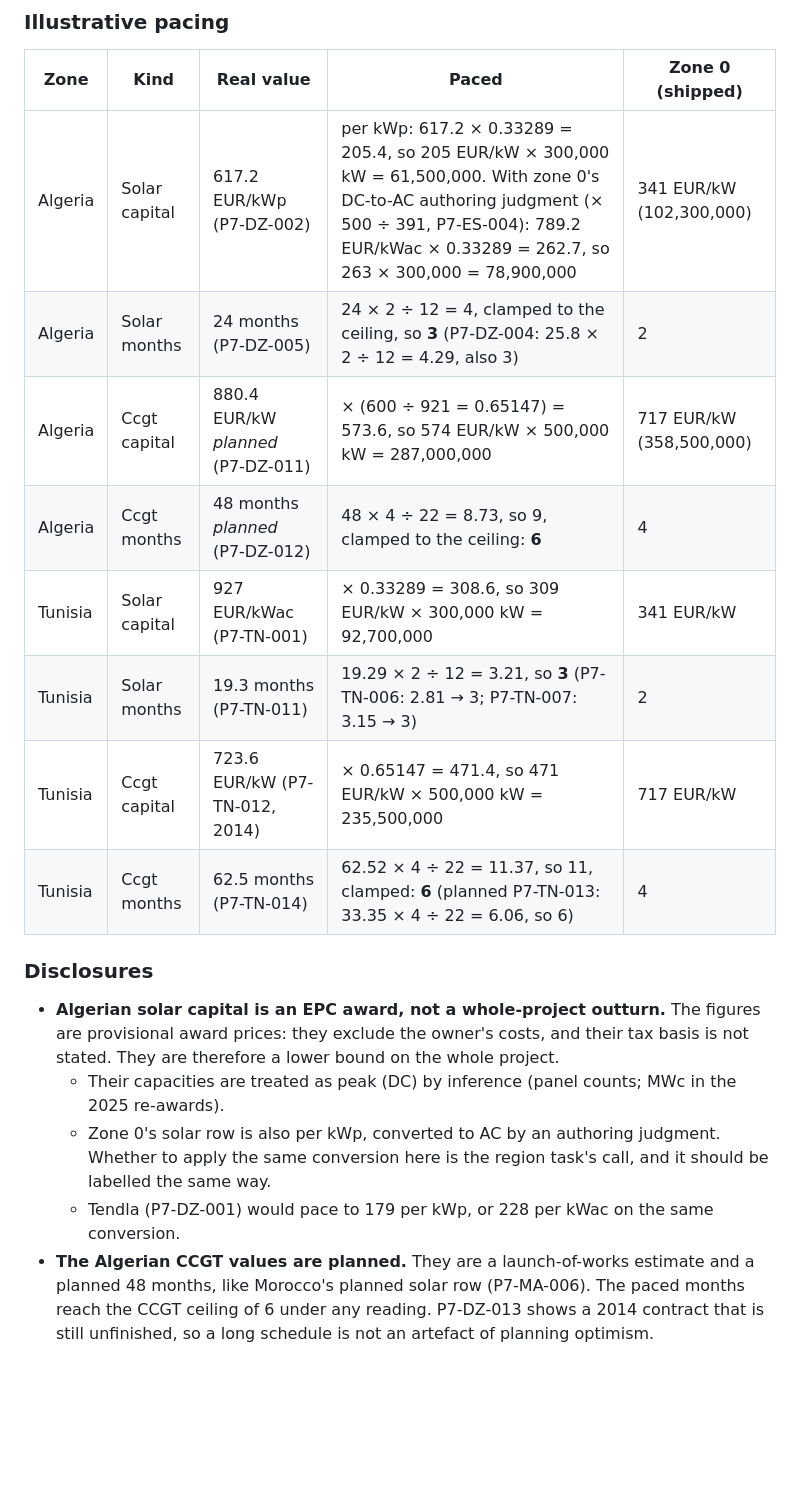
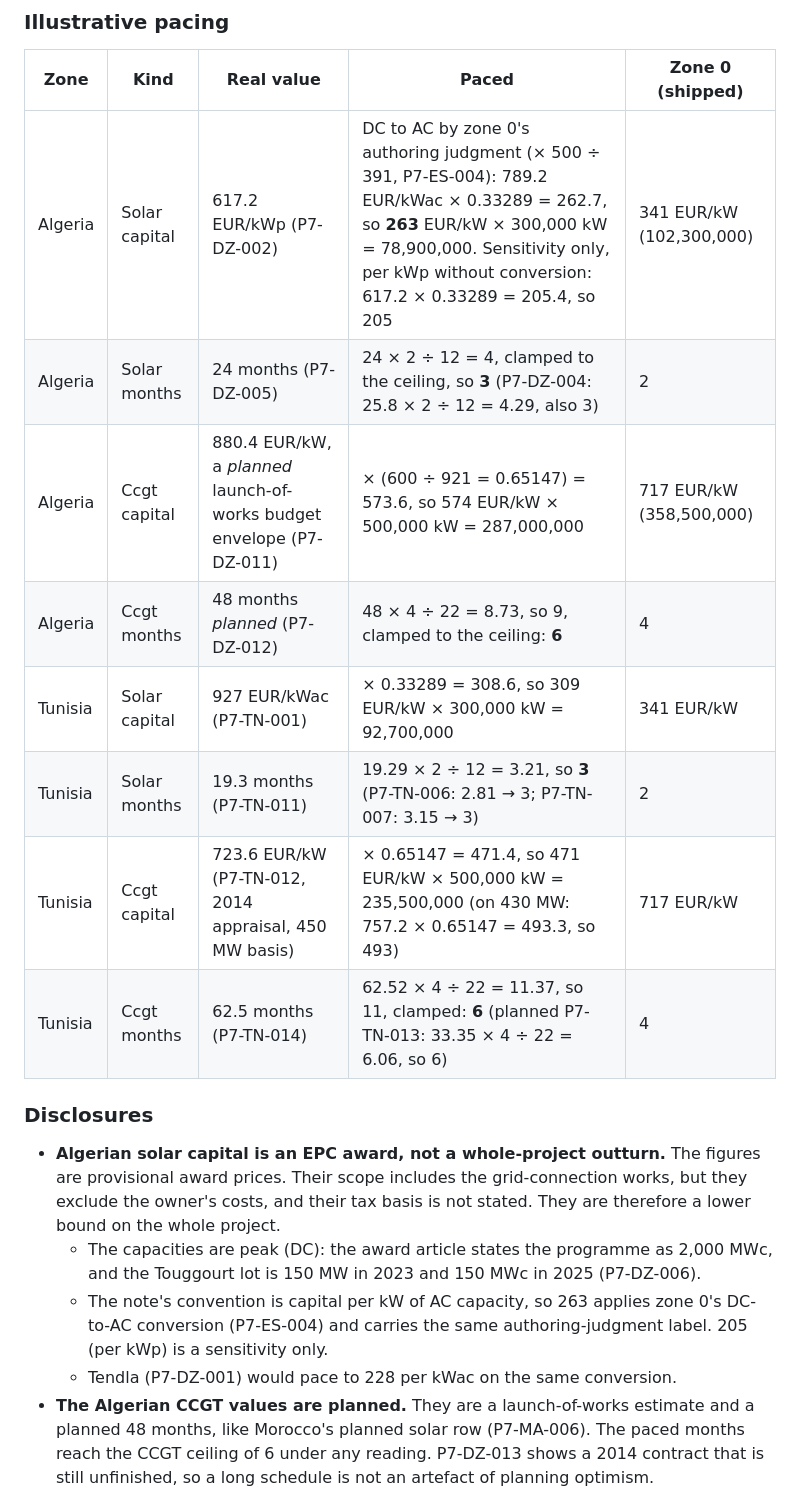
Before and after one commit to adsouza/megawatt-mogul, a Markdown page: docs/research/2026-10-25-plan-7-regional-economics.md, the part around one of its changes. Drawn GitHub-style; blank space fills up the shorter version.

Commit message:
docs: correct Algerian solar basis and zone rationale
Co-Authored-By: Claude Opus 5.5 <noreply@anthropic.com>

```diff
--- a/docs/research/2026-10-25-plan-7-regional-economics.md
+++ b/docs/research/2026-10-25-plan-7-regional-economics.md
@@ -713,24 +725,26 @@ blanket Maghreb discount.
 
 | Zone | Kind | Real value | Paced | Zone 0 (shipped) |
 |---|---|---|---|---|
-| Algeria | Solar capital | 617.2 EUR/kWp (P7-DZ-002) | per kWp: 617.2 × 0.33289 = 205.4, so 205 EUR/kW × 300,000 kW = 61,500,000. With zone 0's DC-to-AC authoring judgment (× 500 ÷ 391, P7-ES-004): 789.2 EUR/kWac × 0.33289 = 262.7, so 263 × 300,000 = 78,900,000 | 341 EUR/kW (102,300,000) |
+| Algeria | Solar capital | 617.2 EUR/kWp (P7-DZ-002) | DC to AC by zone 0's authoring judgment (× 500 ÷ 391, P7-ES-004): 789.2 EUR/kWac × 0.33289 = 262.7, so **263** EUR/kW × 300,000 kW = 78,900,000. Sensitivity only, per kWp without conversion: 617.2 × 0.33289 = 205.4, so 205 | 341 EUR/kW (102,300,000) |
 | Algeria | Solar months | 24 months (P7-DZ-005) | 24 × 2 ÷ 12 = 4, clamped to the ceiling, so **3** (P7-DZ-004: 25.8 × 2 ÷ 12 = 4.29, also 3) | 2 |
-| Algeria | Ccgt capital | 880.4 EUR/kW *planned* (P7-DZ-011) | × (600 ÷ 921 = 0.65147) = 573.6, so 574 EUR/kW × 500,000 kW = 287,000,000 | 717 EUR/kW (358,500,000) |
+| Algeria | Ccgt capital | 880.4 EUR/kW, a *planned* launch-of-works budget envelope (P7-DZ-011) | × (600 ÷ 921 = 0.65147) = 573.6, so 574 EUR/kW × 500,000 kW = 287,000,000 | 717 EUR/kW (358,500,000) |
 | Algeria | Ccgt months | 48 months *planned* (P7-DZ-012) | 48 × 4 ÷ 22 = 8.73, so 9, clamped to the ceiling: **6** | 4 |
 | Tunisia | Solar capital | 927 EUR/kWac (P7-TN-001) | × 0.33289 = 308.6, so 309 EUR/kW × 300,000 kW = 92,700,000 | 341 EUR/kW |
 | Tunisia | Solar months | 19.3 months (P7-TN-011) | 19.29 × 2 ÷ 12 = 3.21, so **3** (P7-TN-006: 2.81 → 3; P7-TN-007: 3.15 → 3) | 2 |
-| Tunisia | Ccgt capital | 723.6 EUR/kW (P7-TN-012, 2014) | × 0.65147 = 471.4, so 471 EUR/kW × 500,000 kW = 235,500,000 | 717 EUR/kW |
+| Tunisia | Ccgt capital | 723.6 EUR/kW (P7-TN-012, 2014 appraisal, 450 MW basis) | × 0.65147 = 471.4, so 471 EUR/kW × 500,000 kW = 235,500,000 (on 430 MW: 757.2 × 0.65147 = 493.3, so 493) | 717 EUR/kW |
 | Tunisia | Ccgt months | 62.5 months (P7-TN-014) | 62.52 × 4 ÷ 22 = 11.37, so 11, clamped: **6** (planned P7-TN-013: 33.35 × 4 ÷ 22 = 6.06, so 6) | 4 |
 
 ### Disclosures
 
 - **Algerian solar capital is an EPC award, not a whole-project outturn.** The figures are provisional
-  award prices: they exclude the owner's costs, and their tax basis is not stated. They are therefore
-  a lower bound on the whole project.
-  - Their capacities are treated as peak (DC) by inference (panel counts; MWc in the 2025 re-awards).
-  - Zone 0's solar row is also per kWp, converted to AC by an authoring judgment. Whether to apply
-    the same conversion here is the region task's call, and it should be labelled the same way.
-  - Tendla (P7-DZ-001) would pace to 179 per kWp, or 228 per kWac on the same conversion.
+  award prices. Their scope includes the grid-connection works, but they exclude the owner's costs,
+  and their tax basis is not stated. They are therefore a lower bound on the whole project.
+  - The capacities are peak (DC): the award article states the programme as 2,000 MWc, and the
+    Touggourt lot is 150 MW in 2023 and 150 MWc in 2025 (P7-DZ-006).
+  - The note's convention is capital per kW of AC capacity, so 263 applies zone 0's DC-to-AC
+    conversion (P7-ES-004) and carries the same authoring-judgment label. 205 (per kWp) is a
+    sensitivity only.
+  - Tendla (P7-DZ-001) would pace to 228 per kWac on the same conversion.
 - **The Algerian CCGT values are planned.** They are a launch-of-works estimate and a planned 48 months,
   like Morocco's planned solar row (P7-MA-006). The paced months reach the CCGT ceiling of 6 under any
   reading. P7-DZ-013 shows a 2014 contract that is still unfinished, so a long schedule is not an
```
Also changed, not shown: other parts of docs/research/2026-10-25-plan-7-regional-economics.md (+18 -6 lines).
